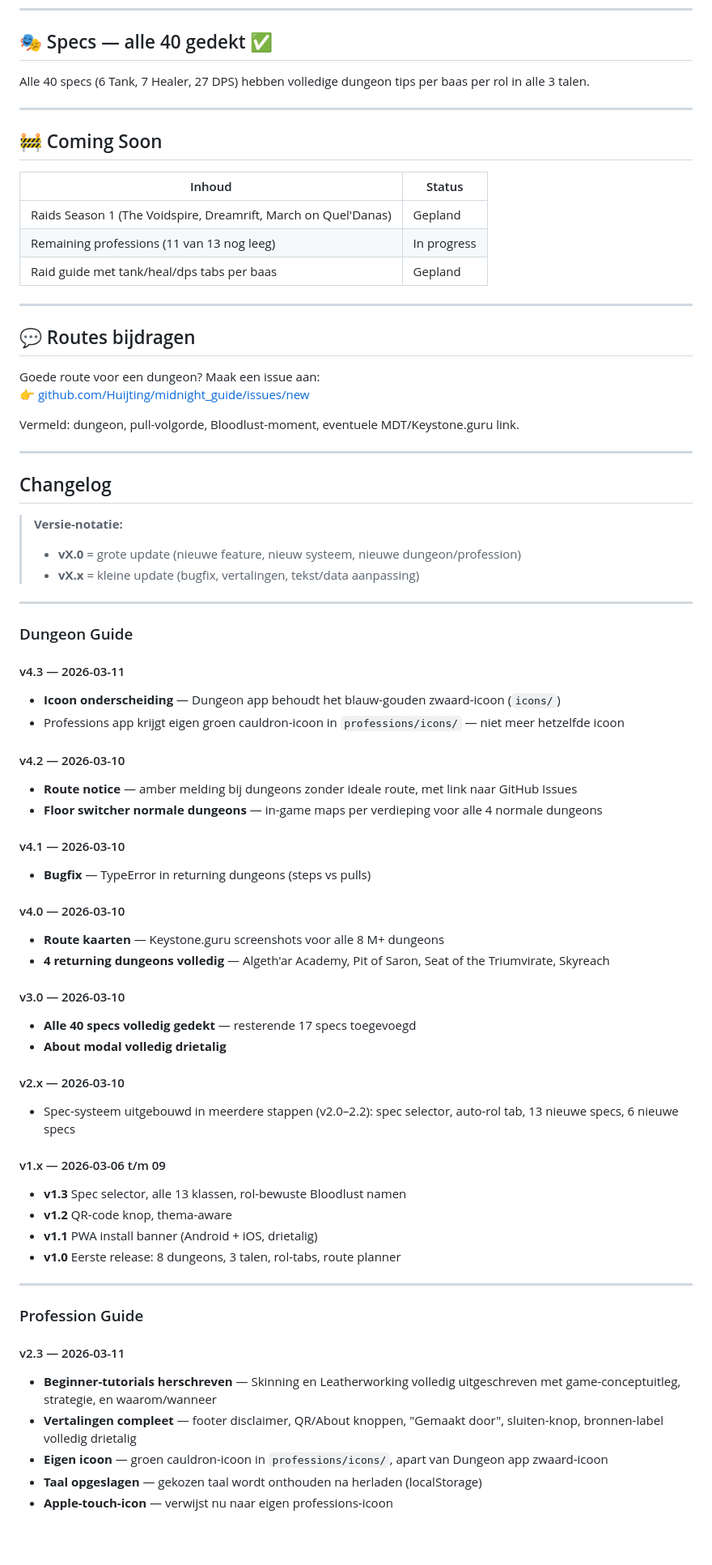
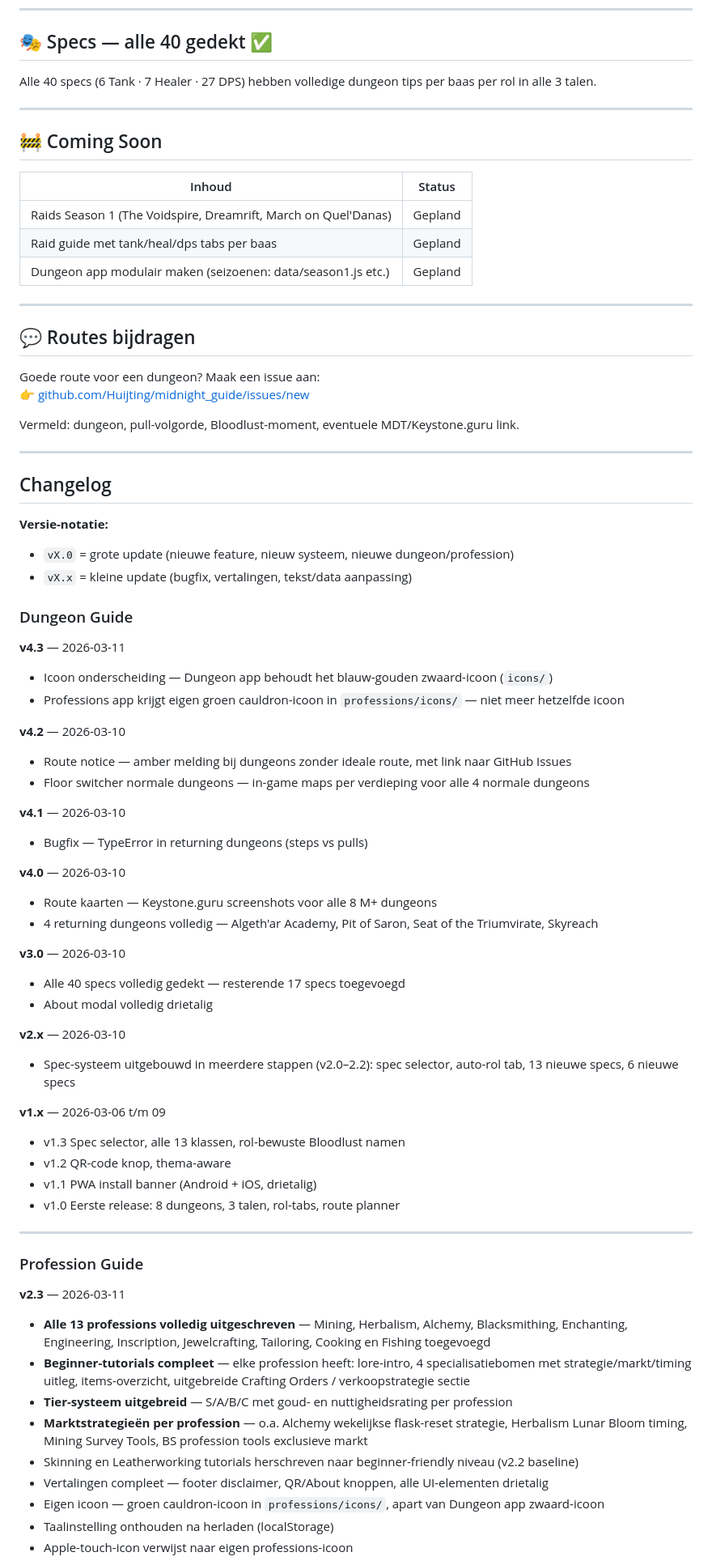
Before and after one commit to Huijting/midnight_guide, a Markdown page: README.md, the part around one of its changes. Shown at 81% size. Rendered like a GitHub page; blank space fills up the shorter version.

Commit message:
Update README.md via Manager v2.3

```diff
--- a/README.md
+++ b/README.md
@@ -61,7 +62,7 @@ Interactieve, drietalige (🇳🇱 🇬🇧 🇩🇰) Progressive Web App voor W
 
 ## 🎭 Specs — alle 40 gedekt ✅
 
-Alle 40 specs (6 Tank, 7 Healer, 27 DPS) hebben volledige dungeon tips per baas per rol in alle 3 talen.
+Alle 40 specs (6 Tank · 7 Healer · 27 DPS) hebben volledige dungeon tips per baas per rol in alle 3 talen.
 
 ---
 
@@ -70,8 +71,8 @@ Alle 40 specs (6 Tank, 7 Healer, 27 DPS) hebben volledige dungeon tips per baas
 | Inhoud | Status |
 |---|---|
 | Raids Season 1 (The Voidspire, Dreamrift, March on Quel'Danas) | Gepland |
-| Remaining professions (11 van 13 nog leeg) | In progress |
 | Raid guide met tank/heal/dps tabs per baas | Gepland |
+| Dungeon app modulair maken (seizoenen: data/season1.js etc.) | Gepland |
 
 ---
 
@@ -86,50 +87,52 @@ Vermeld: dungeon, pull-volgorde, Bloodlust-moment, eventuele MDT/Keystone.guru l
 
 ## Changelog
 
-> **Versie-notatie:**
-> - **vX.0** = grote update (nieuwe feature, nieuw systeem, nieuwe dungeon/profession)
-> - **vX.x** = kleine update (bugfix, vertalingen, tekst/data aanpassing)
-
----
+**Versie-notatie:**
+- `vX.0` = grote update (nieuwe feature, nieuw systeem, nieuwe dungeon/profession)
+- `vX.x` = kleine update (bugfix, vertalingen, tekst/data aanpassing)
 
 ### Dungeon Guide
 
-#### v4.3 — 2026-03-11
-- **Icoon onderscheiding** — Dungeon app behoudt het blauw-gouden zwaard-icoon (`icons/`)
+**v4.3** — 2026-03-11
+- Icoon onderscheiding — Dungeon app behoudt het blauw-gouden zwaard-icoon (`icons/`)
 - Professions app krijgt eigen groen cauldron-icoon in `professions/icons/` — niet meer hetzelfde icoon
 
-#### v4.2 — 2026-03-10
-- **Route notice** — amber melding bij dungeons zonder ideale route, met link naar GitHub Issues
-- **Floor switcher normale dungeons** — in-game maps per verdieping voor alle 4 normale dungeons
+**v4.2** — 2026-03-10
+- Route notice — amber melding bij dungeons zonder ideale route, met link naar GitHub Issues
+- Floor switcher normale dungeons — in-game maps per verdieping voor alle 4 normale dungeons
 
-#### v4.1 — 2026-03-10
-- **Bugfix** — TypeError in returning dungeons (steps vs pulls)
+**v4.1** — 2026-03-10
+- Bugfix — TypeError in returning dungeons (steps vs pulls)
 
-#### v4.0 — 2026-03-10
-- **Route kaarten** — Keystone.guru screenshots voor alle 8 M+ dungeons
-- **4 returning dungeons volledig** — Algeth'ar Academy, Pit of Saron, Seat of the Triumvirate, Skyreach
+**v4.0** — 2026-03-10
+- Route kaarten — Keystone.guru screenshots voor alle 8 M+ dungeons
+- 4 returning dungeons volledig — Algeth'ar Academy, Pit of Saron, Seat of the Triumvirate, Skyreach
 
-#### v3.0 — 2026-03-10
-- **Alle 40 specs volledig gedekt** — resterende 17 specs toegevoegd
-- **About modal volledig drietalig**
+**v3.0** — 2026-03-10
+- Alle 40 specs volledig gedekt — resterende 17 specs toegevoegd
+- About modal volledig drietalig
 
-#### v2.x — 2026-03-10
+**v2.x** — 2026-03-10
 - Spec-systeem uitgebouwd in meerdere stappen (v2.0–2.2): spec selector, auto-rol tab, 13 nieuwe specs, 6 nieuwe specs
 
-#### v1.x — 2026-03-06 t/m 09
-- **v1.3** Spec selector, alle 13 klassen, rol-bewuste Bloodlust namen
-- **v1.2** QR-code knop, thema-aware
-- **v1.1** PWA install banner (Android + iOS, drietalig)
-- **v1.0** Eerste release: 8 dungeons, 3 talen, rol-tabs, route planner
+**v1.x** — 2026-03-06 t/m 09
+- v1.3 Spec selector, alle 13 klassen, rol-bewuste Bloodlust namen
+- v1.2 QR-code knop, thema-aware
+- v1.1 PWA install banner (Android + iOS, drietalig)
+- v1.0 Eerste release: 8 dungeons, 3 talen, rol-tabs, route planner
 
 ---
 
 ### Profession Guide
 
-#### v2.3 — 2026-03-11
-- **Beginner-tutorials herschreven** — Skinning en Leatherworking volledig uitgeschreven met game-conceptuitleg, strategie, en waarom/wanneer
-- **Vertalingen compleet** — footer disclaimer, QR/About knoppen, "Gemaakt door", sluiten-knop, bronnen-label volledig drietalig
-- **Eigen icoon** — groen cauldron-icoon in `professions/icons/`, apart van Dungeon app zwaard-icoon
-- **Taal opgeslagen** — gekozen taal wordt onthouden na herladen (localStorage)
-- **Apple-touch-icon** — verwijst nu naar eigen professions-icoon
+**v2.3** — 2026-03-11
+- **Alle 13 professions volledig uitgeschreven** — Mining, Herbalism, Alchemy, Blacksmithing, Enchanting, Engineering, Inscription, Jewelcrafting, Tailoring, Cooking en Fishing toegevoegd
+- **Beginner-tutorials compleet** — elke profession heeft: lore-intro, 4 specialisatiebomen met strategie/markt/timing uitleg, items-overzicht, uitgebreide Crafting Orders / verkoopstrategie sectie
+- **Tier-systeem uitgebreid** — S/A/B/C met goud- en nuttigheidsrating per profession
+- **Marktstrategieën per profession** — o.a. Alchemy wekelijkse flask-reset strategie, Herbalism Lunar Bloom timing, Mining Survey Tools, BS profession tools exclusieve markt
+- Skinning en Leatherworking tutorials herschreven naar beginner-friendly niveau (v2.2 baseline)
+- Vertalingen compleet — footer disclaimer, QR/About knoppen, alle UI-elementen drietalig
+- Eigen icoon — groen cauldron-icoon in `professions/icons/`, apart van Dungeon app zwaard-icoon
+- Taalinstelling onthouden na herladen (localStorage)
+- Apple-touch-icon verwijst naar eigen professions-icoon
 
```
Also changed, not shown: other parts of README.md (+12 -11 lines).
